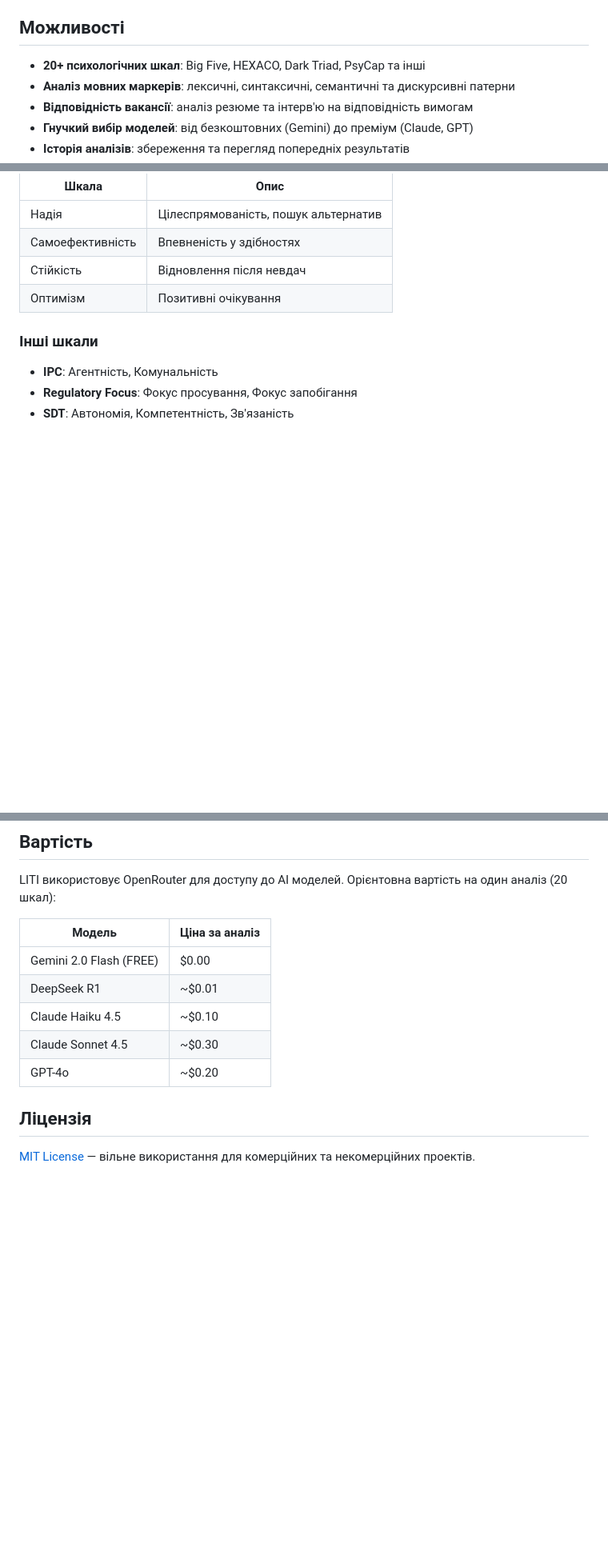
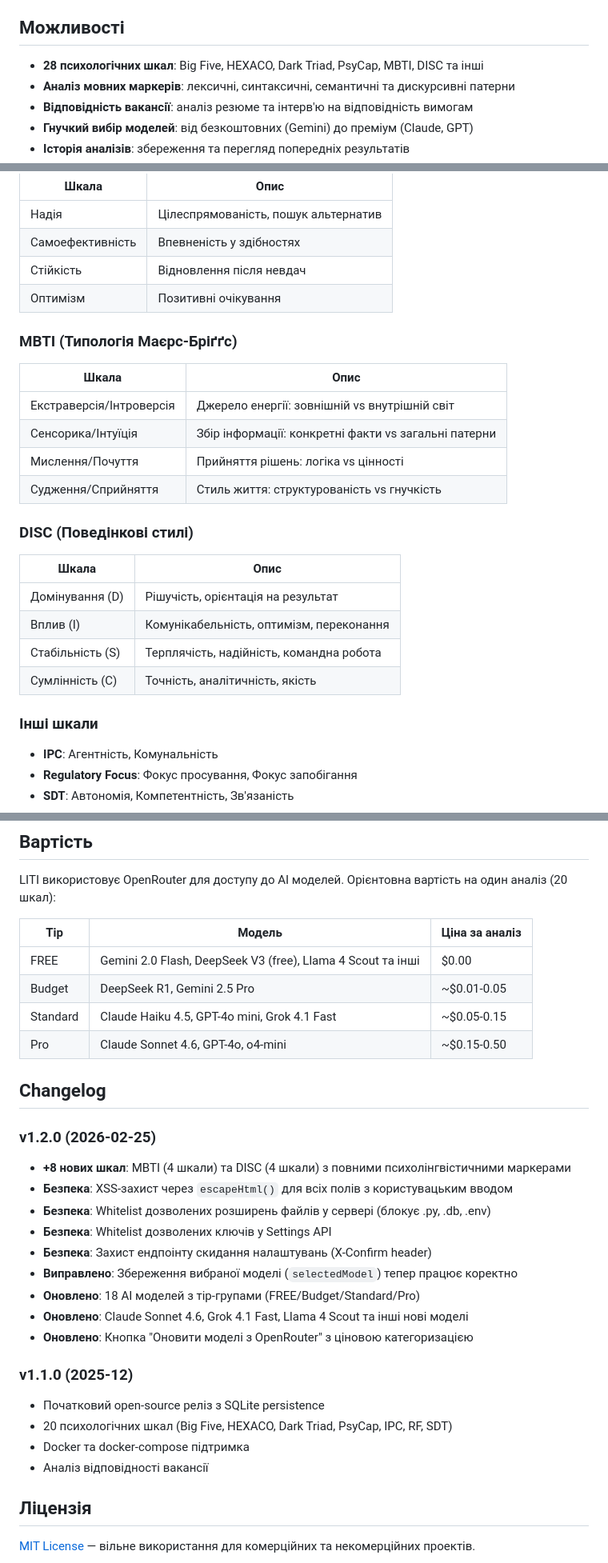
Before and after one commit to ukrserhiy/litios, a Markdown page: README.md, 3 parts joined by grey strips. Shown at 80% size. GitHub-like rendering; blank space fills up the shorter version.

Commit message:
Update README: add MBTI/DISC scales, changelog, security updates
- Document all 28 scales (was "20+") including new MBTI and DISC
- Add Changelog section with v1.2.0 changes
- Update model pricing table with FREE/Budget/Standard/Pro tiers
- List security improvements (XSS, file whitelist, reset protection)

Co-Authored-By: Claude Opus 4.6 <noreply@anthropic.com>

```diff
--- a/README.md
+++ b/README.md
@@ -15,7 +15,7 @@
 
 ## Можливості
 
-- **20+ психологічних шкал**: Big Five, HEXACO, Dark Triad, PsyCap та інші
+- **28 психологічних шкал**: Big Five, HEXACO, Dark Triad, PsyCap, MBTI, DISC та інші
 - **Аналіз мовних маркерів**: лексичні, синтаксичні, семантичні та дискурсивні патерни
 - **Відповідність вакансії**: аналіз резюме та інтерв'ю на відповідність вимогам
 - **Гнучкий вибір моделей**: від безкоштовних (Gemini) до преміум (Claude, GPT)
@@ -151,6 +151,22 @@ gcloud run deploy liti \
 | Стійкість | Відновлення після невдач |
 | Оптимізм | Позитивні очікування |
 
+### MBTI (Типологія Маєрс-Бріґґс)
+| Шкала | Опис |
+|-------|------|
+| Екстраверсія/Інтроверсія | Джерело енергії: зовнішній vs внутрішній світ |
+| Сенсорика/Інтуїція | Збір інформації: конкретні факти vs загальні патерни |
+| Мислення/Почуття | Прийняття рішень: логіка vs цінності |
+| Судження/Сприйняття | Стиль життя: структурованість vs гнучкість |
+
+### DISC (Поведінкові стилі)
+| Шкала | Опис |
+|-------|------|
+| Домінування (D) | Рішучість, орієнтація на результат |
+| Вплив (I) | Комунікабельність, оптимізм, переконання |
+| Стабільність (S) | Терплячість, надійність, командна робота |
+| Сумлінність (C) | Точність, аналітичність, якість |
+
 ### Інші шкали
 - **IPC**: Агентність, Комунальність
 - **Regulatory Focus**: Фокус просування, Фокус запобігання
@@ -201,13 +217,31 @@ litios/
 
 LITI використовує OpenRouter для доступу до AI моделей. Орієнтовна вартість на один аналіз (20 шкал):
 
-| Модель | Ціна за аналіз |
-|--------|----------------|
-| Gemini 2.0 Flash (FREE) | $0.00 |
-| DeepSeek R1 | ~$0.01 |
-| Claude Haiku 4.5 | ~$0.10 |
-| Claude Sonnet 4.5 | ~$0.30 |
-| GPT-4o | ~$0.20 |
+| Тір | Модель | Ціна за аналіз |
+|-----|--------|----------------|
+| FREE | Gemini 2.0 Flash, DeepSeek V3 (free), Llama 4 Scout та інші | $0.00 |
+| Budget | DeepSeek R1, Gemini 2.5 Pro | ~$0.01-0.05 |
+| Standard | Claude Haiku 4.5, GPT-4o mini, Grok 4.1 Fast | ~$0.05-0.15 |
+| Pro | Claude Sonnet 4.6, GPT-4o, o4-mini | ~$0.15-0.50 |
+
+## Changelog
+
+### v1.2.0 (2026-02-25)
+- **+8 нових шкал**: MBTI (4 шкали) та DISC (4 шкали) з повними психолінгвістичними маркерами
+- **Безпека**: XSS-захист через `escapeHtml()` для всіх полів з користувацьким вводом
+- **Безпека**: Whitelist дозволених розширень файлів у сервері (блокує .py, .db, .env)
+- **Безпека**: Whitelist дозволених ключів у Settings API
+- **Безпека**: Захист ендпоінту скидання налаштувань (X-Confirm header)
+- **Виправлено**: Збереження вибраної моделі (`selectedModel`) тепер працює коректно
+- **Оновлено**: 18 AI моделей з тір-групами (FREE/Budget/Standard/Pro)
+- **Оновлено**: Claude Sonnet 4.6, Grok 4.1 Fast, Llama 4 Scout та інші нові моделі
+- **Оновлено**: Кнопка "Оновити моделі з OpenRouter" з ціновою категоризацією
+
+### v1.1.0 (2025-12)
+- Початковий open-source реліз з SQLite persistence
+- 20 психологічних шкал (Big Five, HEXACO, Dark Triad, PsyCap, IPC, RF, SDT)
+- Docker та docker-compose підтримка
+- Аналіз відповідності вакансії
 
 ## Ліцензія
 
```
